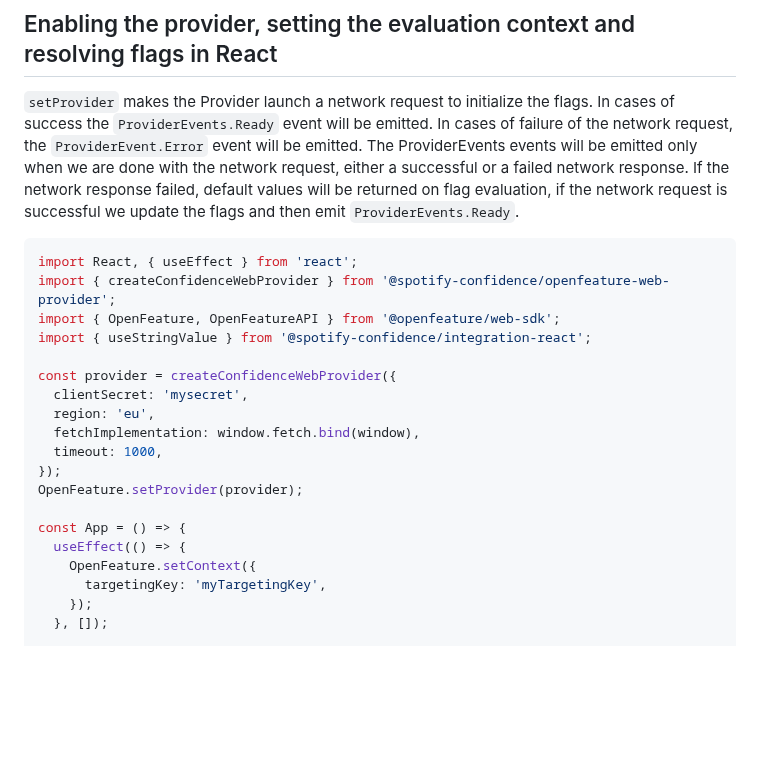
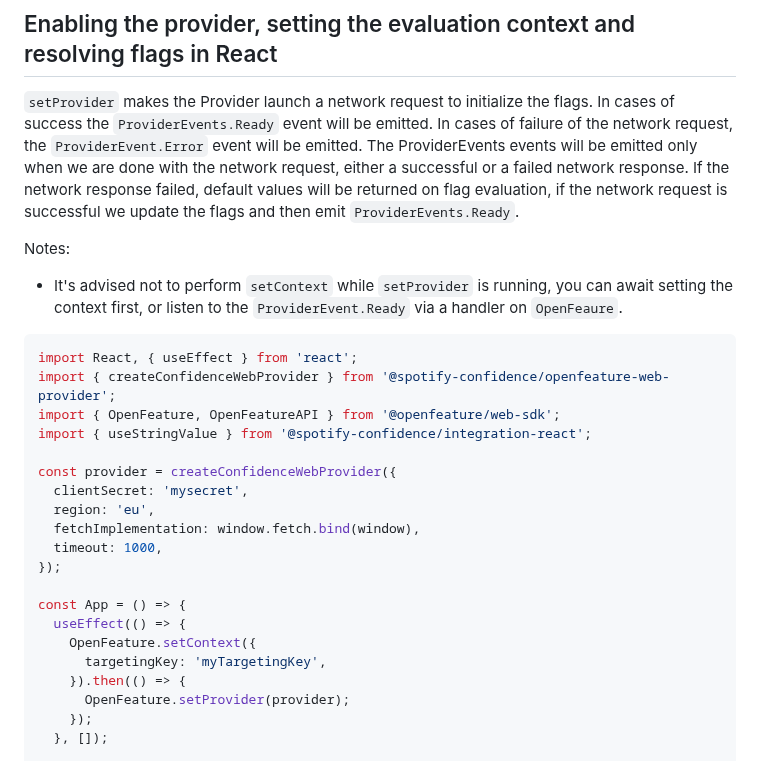
Before and after one commit to spotify/confidence-sdk-js, a Markdown page: packages/integration-react/README.md, the part around the change. GitHub-like rendering; blank space fills up the shorter version.

Commit message:
docs(react): add note on setting provider before setting context

````diff
--- a/packages/integration-react/README.md
+++ b/packages/integration-react/README.md
@@ -23,6 +23,10 @@ ProviderEvents events will be emitted only when we are done with the network req
 network response. If the network response failed, default values will be returned on flag evaluation, if the network
 request is successful we update the flags and then emit `ProviderEvents.Ready`.
 
+Notes:
+
+- It's advised not to perform `setContext` while `setProvider` is running, you can await setting the context first, or listen to the `ProviderEvent.Ready` via a handler on `OpenFeaure`.
+
 ```tsx
 import React, { useEffect } from 'react';
 import { createConfidenceWebProvider } from '@spotify-confidence/openfeature-web-provider';
@@ -35,12 +39,13 @@ const provider = createConfidenceWebProvider({
   fetchImplementation: window.fetch.bind(window),
   timeout: 1000,
 });
-OpenFeature.setProvider(provider);
 
 const App = () => {
   useEffect(() => {
     OpenFeature.setContext({
       targetingKey: 'myTargetingKey',
+    }).then(() => {
+      OpenFeature.setProvider(provider);
     });
   }, []);
 
````
